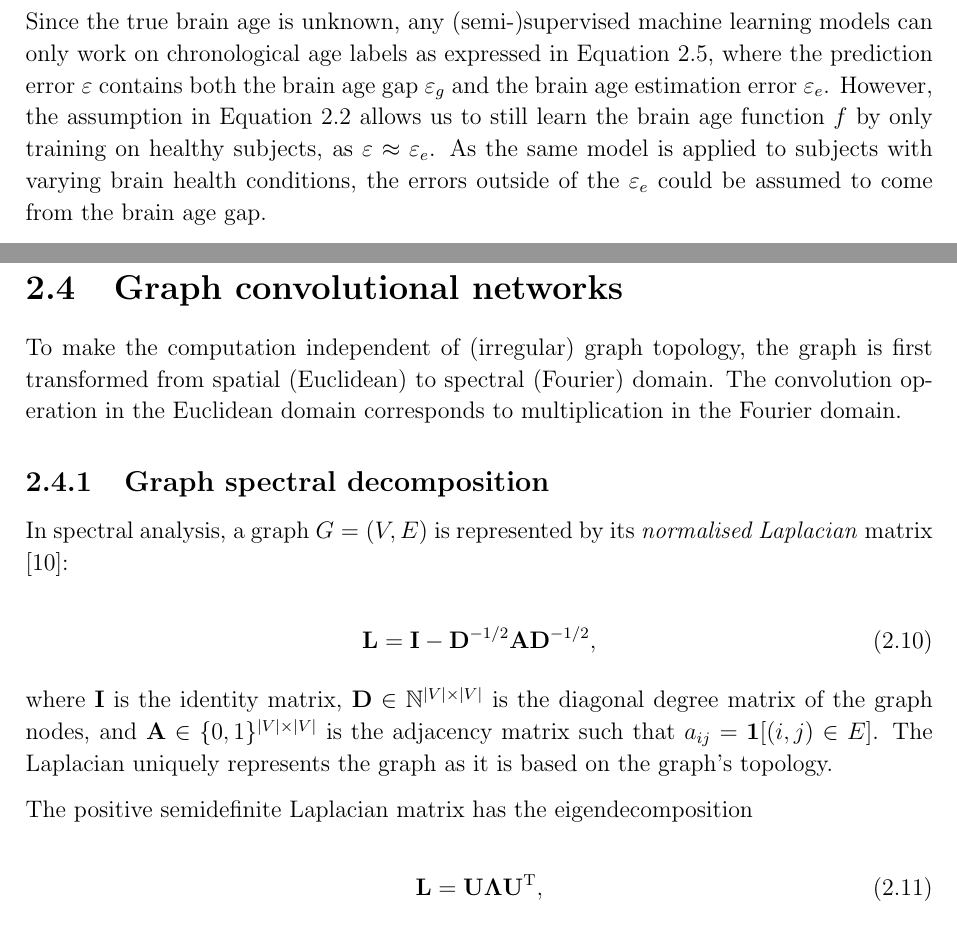
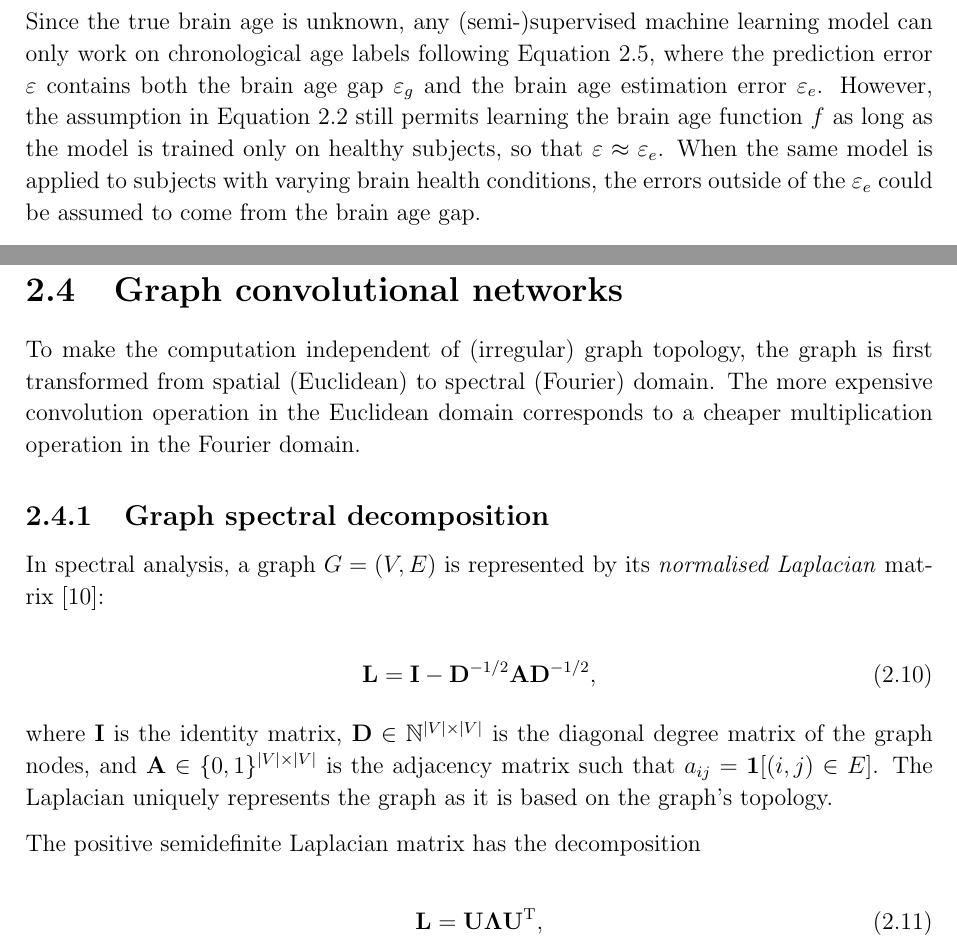
Before and after one commit to kamilest/cst-ii-dissertation, a LaTeX thesis (dissertation/dissertation.tex, which reads dissertation/chapters/preparation.tex): two parts of pages 4 and 7 of 18, joined at a grey line, cut so that both start at the same text. Compiled offline with pdfLaTeX.

Commit message:
Brain age gap section wording, minor changes.

```diff
--- a/dissertation/chapters/preparation.tex
+++ b/dissertation/chapters/preparation.tex
@@ -41,7 +41,7 @@ From Equations \ref{brainage:eq1} and \ref{brainage:eq2}, the estimate of chrono
         &= f(X) + \varepsilon.
 \end{align}
 
-Since the true brain age is unknown, any (semi-)supervised machine learning models can only work on chronological age labels as expressed in Equation \ref{brainage:eq3}, where the prediction error $\varepsilon$ contains both the brain age gap $\varepsilon_g$ and the brain age estimation error $\varepsilon_e$. However, the assumption in Equation \ref{brainage:assume} allows us to still learn the brain age function $f$ by only training on healthy subjects, as $\varepsilon \approx \varepsilon_e$. As the same model is applied to subjects with varying brain health conditions, the errors outside of the $\varepsilon_e$ could be assumed to come from the brain age gap.
+Since the true brain age is unknown, any (semi-)supervised machine learning model can only work on chronological age labels following Equation \ref{brainage:eq3}, where the prediction error $\varepsilon$ contains both the brain age gap $\varepsilon_g$ and the brain age estimation error $\varepsilon_e$. However, the assumption in Equation \ref{brainage:assume} still permits learning the brain age function $f$ as long as the model is trained only on healthy subjects, so that $\varepsilon \approx \varepsilon_e$. When the same model is applied to subjects with varying brain health conditions, the errors outside of the $\varepsilon_e$ could be assumed to come from the brain age gap.
 
 An alternative method, which does not require training only on healthy patients and assuming Equation \ref{brainage:eq3}, is proposed in Niu et al. \cite{niu2019improved}. However, it requires experimentally verifying (e.g. through subjects' performance in cognitive behaviour tests) that $\varepsilon$ depends primarily on the brain age gap $\varepsilon_g$ and not the brain age prediction error $\varepsilon_e$, which is out of scope of this dissertation.
 
@@ -148,11 +148,11 @@ For node label prediction tasks such as brain age prediction, population graphs
 \label{training-gcn}
 % What is actually essential about the graph convolutional networks?
 
-To make the computation independent of (irregular) graph topology, the graph is first transformed from spatial (Euclidean) to spectral (Fourier) domain. The convolution operation in the Euclidean domain corresponds to multiplication in the Fourier domain.
+To make the computation independent of (irregular) graph topology, the graph is first transformed from spatial (Euclidean) to spectral (Fourier) domain. The more expensive convolution operation in the Euclidean domain corresponds to a cheaper multiplication operation in the Fourier domain.
 
 \subsection{Graph spectral decomposition}
 
-In spectral analysis, a graph $G = (V, E)$ is represented by its \textit{normalised Laplacian} matrix \cite{defferrard2016convolutional}:
+In spectral analysis, a graph $G = (V, E)$ is represented by its \textit{normalised Laplacian} matrix~\cite{defferrard2016convolutional}:
 
 \begin{equation}
     \mathbf{L} = \mathbf{I} - \mathbf{D}^{-1/2}\mathbf{A}\mathbf{D}^{-1/2},
@@ -160,7 +160,7 @@ In spectral analysis, a graph $G = (V, E)$ is represented by its \textit{normali
 
 where $\mathbf{I}$ is the identity matrix, $\mathbf{D} \in \mathbb{N}^{|V| \times |V|}$ is the diagonal degree matrix of the graph nodes, and $\mathbf{A} \in \{0, 1\}^{|V| \times |V|}$ is the adjacency matrix such that $a_{ij} = \mathbf{1}[(i, j) \in E]$. The Laplacian uniquely represents the graph as it is based on the graph's topology.
 
-The positive semidefinite Laplacian matrix has the eigendecomposition
+The positive semidefinite Laplacian matrix has the decomposition
 
 \begin{equation}
     \mathbf{L} = \mathbf{U\Lambda U}^\mathrm{T},
```
Also changed, not shown: dissertation/dissertation.pdf, dissertation/chapters/preparation.tex (2 more changed lines).
